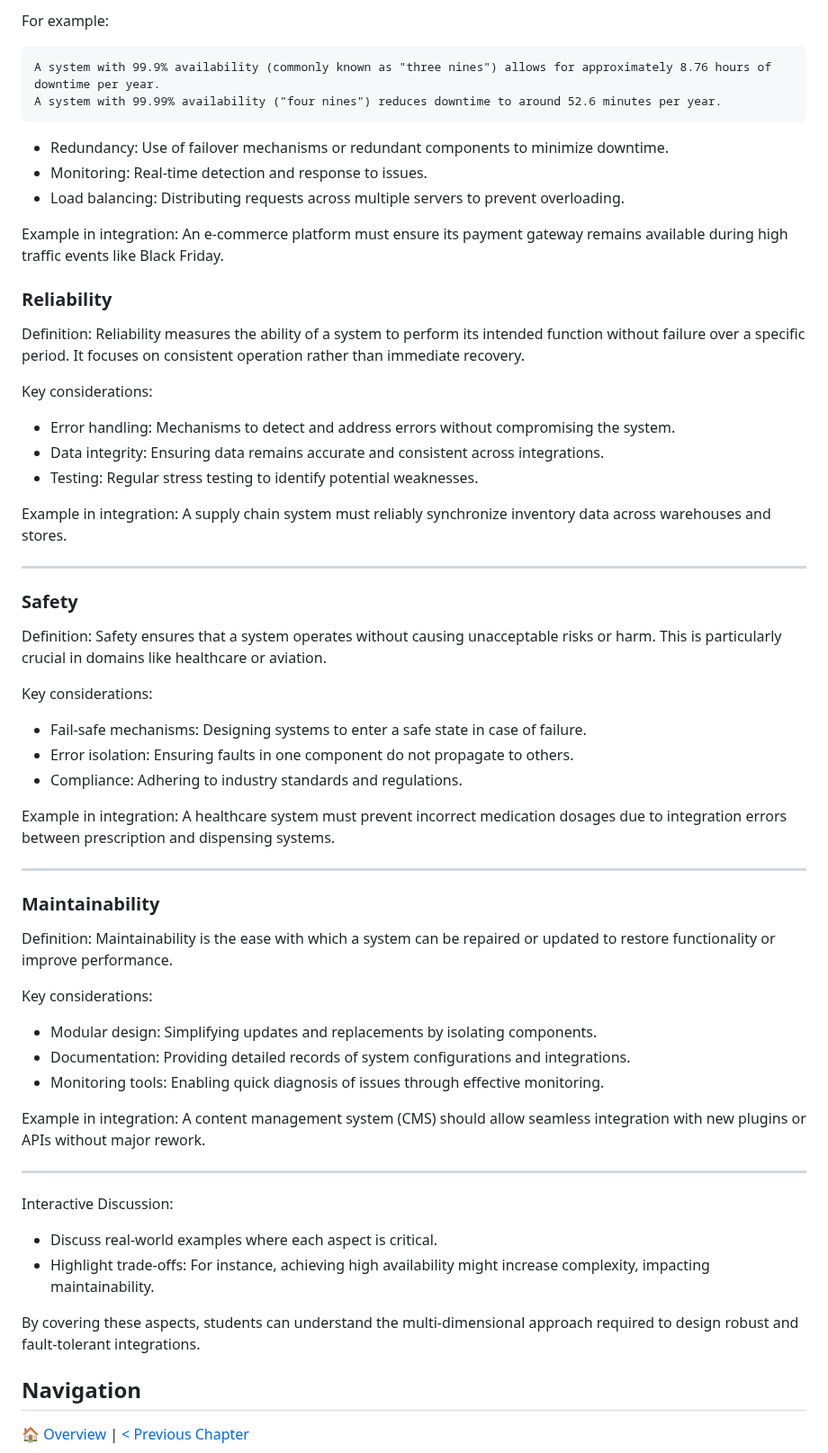
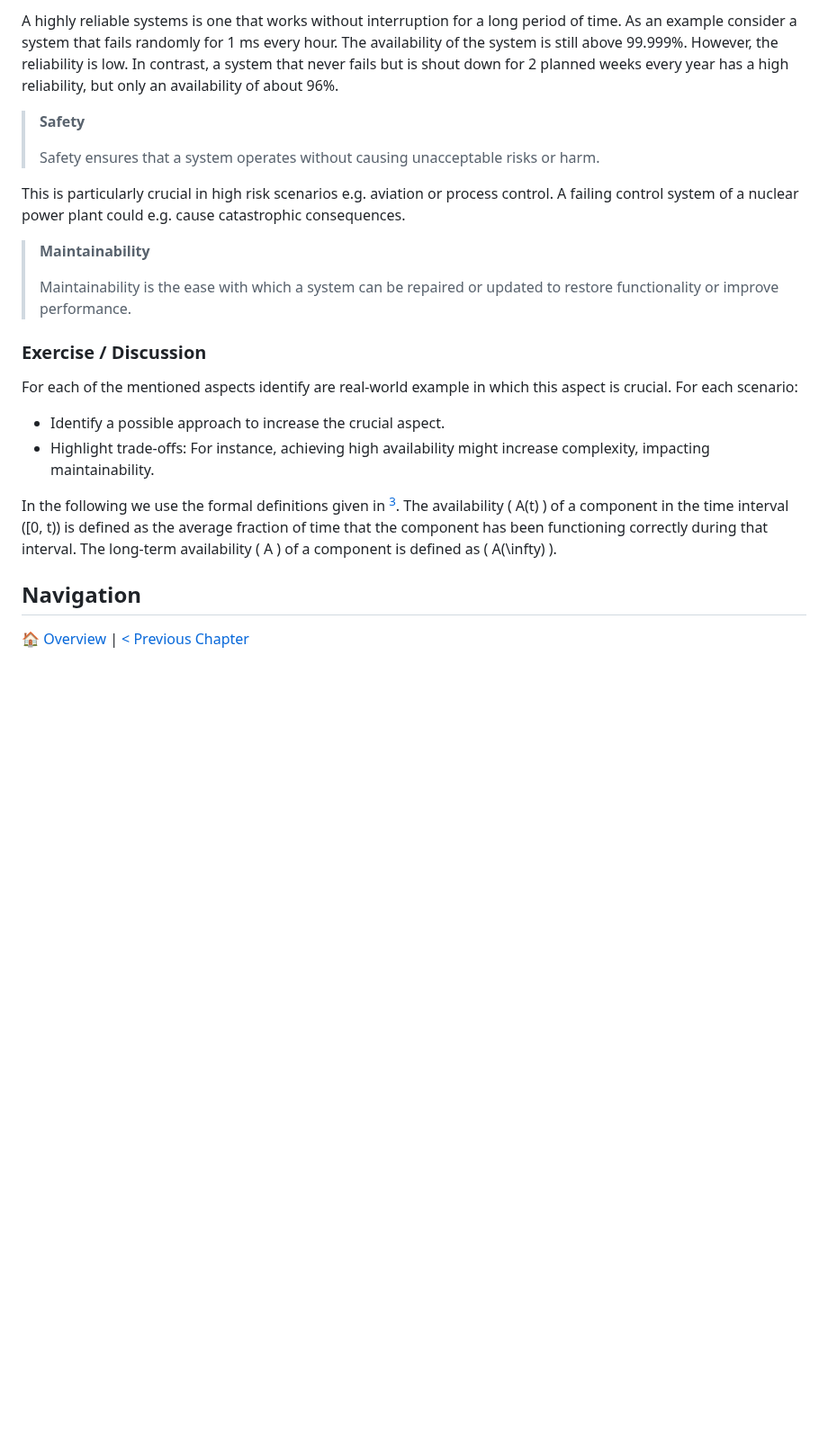
Before and after one commit to ceedee666/systems-integration, a Markdown page: lectures/reliability-performance.md, the part around one of its changes. Shown at 90% size. GitHub-like rendering; blank space fills up the shorter version.

Commit message:
continued to work on reliability

```diff
--- a/lectures/reliability-performance.md
+++ b/lectures/reliability-performance.md
@@ -95,81 +98,39 @@
 
-For example:
+A highly reliable systems is one that works without interruption for a long
+period of time. As an example consider a system that fails randomly for 1 ms
+every hour. The availability of the system is still above 99.999%. However, the
+reliability is low. In contrast, a system that never fails but is shout down
+for 2 planned weeks every year has a high reliability, but only an availability
+of about 96%.
 
-    A system with 99.9% availability (commonly known as "three nines") allows for approximately 8.76 hours of downtime per year.
-    A system with 99.99% availability ("four nines") reduces downtime to around 52.6 minutes per year.
+> **Safety**
+>
+> Safety ensures that a system operates without causing unacceptable risks or
+> harm.
 
-- Redundancy: Use of failover mechanisms or redundant components to minimize
-  downtime.
-- Monitoring: Real-time detection and response to issues.
-- Load balancing: Distributing requests across multiple servers to prevent
-  overloading.
+This is particularly crucial in high risk scenarios e.g. aviation or process
+control. A failing control system of a nuclear power plant could e.g. cause
+catastrophic consequences.
 
-Example in integration: An e-commerce platform must ensure its payment gateway
-remains available during high traffic events like Black Friday.
+> **Maintainability**
+>
+> Maintainability is the ease with which a system can be repaired or updated to
+> restore functionality or improve performance.
 
-### Reliability
+### Exercise / Discussion
 
-Definition: Reliability measures the ability of a system to perform its
-intended function without failure over a specific period. It focuses on
-consistent operation rather than immediate recovery.
+For each of the mentioned aspects identify are real-world example in which this
+aspect is crucial. For each scenario:
 
-Key considerations:
-
-- Error handling: Mechanisms to detect and address errors without compromising
-  the system.
-- Data integrity: Ensuring data remains accurate and consistent across
-  integrations.
-- Testing: Regular stress testing to identify potential weaknesses.
-
-Example in integration: A supply chain system must reliably synchronize
-inventory data across warehouses and stores.
-
----
-
-### Safety
-
-Definition: Safety ensures that a system operates without causing unacceptable
-risks or harm. This is particularly crucial in domains like healthcare or
-aviation.
-
-Key considerations:
-
-- Fail-safe mechanisms: Designing systems to enter a safe state in case of
-  failure.
-- Error isolation: Ensuring faults in one component do not propagate to others.
-- Compliance: Adhering to industry standards and regulations.
-
-Example in integration: A healthcare system must prevent incorrect medication
-dosages due to integration errors between prescription and dispensing systems.
-
----
-
-### Maintainability
-
-Definition: Maintainability is the ease with which a system can be repaired or
-updated to restore functionality or improve performance.
-
-Key considerations:
-
-- Modular design: Simplifying updates and replacements by isolating components.
-- Documentation: Providing detailed records of system configurations and
-  integrations.
-- Monitoring tools: Enabling quick diagnosis of issues through effective
-  monitoring.
-
-Example in integration: A content management system (CMS) should allow seamless
-integration with new plugins or APIs without major rework.
-
----
-
-Interactive Discussion:
-
-- Discuss real-world examples where each aspect is critical.
+- Identify a possible approach to increase the crucial aspect.
 - Highlight trade-offs: For instance, achieving high availability might
   increase complexity, impacting maintainability.
 
-By covering these aspects, students can understand the multi-dimensional
-approach required to design robust and fault-tolerant integrations.
+In the following we use the formal definitions given in [^1]. The
+availability \( A(t) \) of a component in the time interval \([0, t)\) is
+defined as the average fraction of time that the component has been functioning
+correctly during that interval. The long-term availability \( A \) of a
+component is defined as \( A(\infty) \).
 
 ## Navigation
 
```
Also changed, not shown: other parts of lectures/reliability-performance.md (+17 -12 lines).
